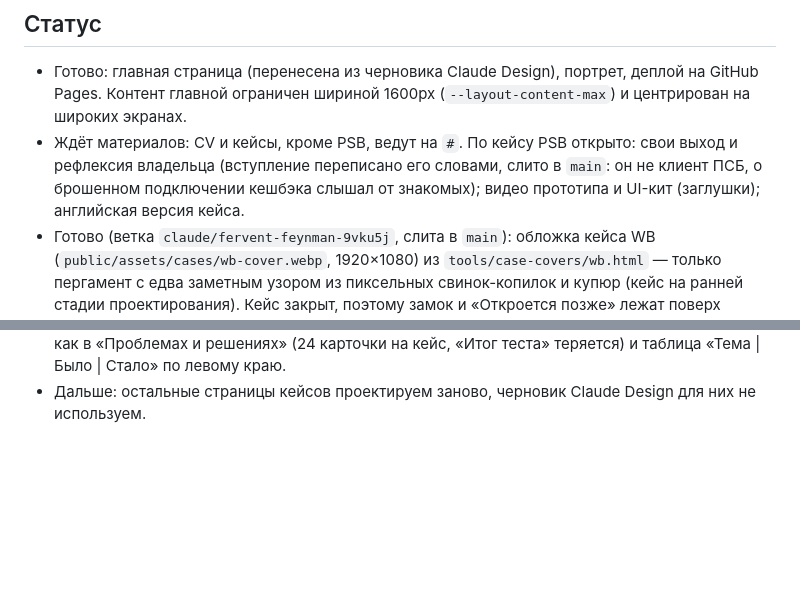
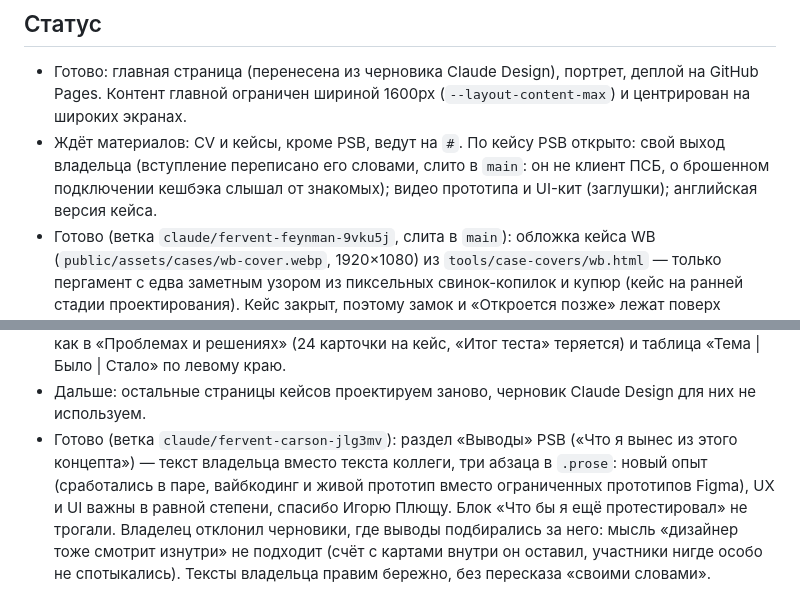
Before and after one commit to cybertatar/Portfolio, a Markdown page: CLAUDE.md, 2 parts joined by grey strips. Rendered like a GitHub page; blank space fills up the shorter version.

Commit message:
Note the PSB outcome text in the status
Co-Authored-By: Claude Opus 5.5 <noreply@anthropic.com>
Claude-Session: https://claude.ai/code/session_01U4QmutBskanr8uwddubsfe

```diff
--- a/CLAUDE.md
+++ b/CLAUDE.md
@@ -24,7 +24,7 @@
 ## Статус
 
 - Готово: главная страница (перенесена из черновика Claude Design), портрет, деплой на GitHub Pages. Контент главной ограничен шириной 1600px (`--layout-content-max`) и центрирован на широких экранах.
-- Ждёт материалов: CV и кейсы, кроме PSB, ведут на `#`. По кейсу PSB открыто: свои выход и рефлексия владельца (вступление переписано его словами, слито в `main`: он не клиент ПСБ, о брошенном подключении кешбэка слышал от знакомых); видео прототипа и UI-кит (заглушки); английская версия кейса.
+- Ждёт материалов: CV и кейсы, кроме PSB, ведут на `#`. По кейсу PSB открыто: свой выход владельца (вступление переписано его словами, слито в `main`: он не клиент ПСБ, о брошенном подключении кешбэка слышал от знакомых); видео прототипа и UI-кит (заглушки); английская версия кейса.
 - Готово (ветка `claude/fervent-feynman-9vku5j`, слита в `main`): обложка кейса WB (`public/assets/cases/wb-cover.webp`, 1920×1080) из `tools/case-covers/wb.html` — только пергамент с едва заметным узором из пиксельных свинок-копилок и купюр (кейс на ранней стадии проектирования). Кейс закрыт, поэтому замок и «Откроется позже» лежат поверх обложки: у закрытой карточки с обложкой плашка замка прозрачная (`.locked.over-cover` в `ProjectCard.astro`), без обложки — прежний сплошной фон.
 - Готово (ветка `claude/elegant-cray-mn902q`, слита в `main`): закрытый кейс «Ozon Bank payment sticker reimagined» (`ozon-sticker` в `site.ts`, в ленте между PSB и WB; теги Suppose и 2026). Обложка-заглушка `public/assets/cases/ozon-cover.webp` из `tools/case-covers/ozon.html` — как у WB, только узор из пиксельных банковских карт и телефонов.
 - Готово (ветка `claude/elegant-cray-mn902q`, слита в `main`): кейс «Mouette online clothing store» (интернет-магазин для ателье, `mouette` в `site.ts`, последний в ленте, теги B2C и 2025) со статусом `nda`: не открывается, на обложке ничего не лежит, вместо замка по центру — плашка «NDA» с замком первой среди тегов, по клику диалог «В эти края пути нет» (`ui.noWay`). Обложка `public/assets/cases/mouette-cover.webp` из `tools/case-covers/mouette.html` — без экранов (NDA): бирка на красной нитке с логотипом, размерами и цветами из дизайн-системы магазина и тёмный вшитый ярлык; логотип выгружен из Figma-файла Mouette (страница Cover) в `tools/case-covers/mouette/logo.svg`, цвета бренда #424242 и #E91616. Фон — пергамент с узором из пиксельных пальто, катушек и иголок с ниткой. Бирка слева, чтобы нитка не упиралась в теги.
@@ -49,3 +49,4 @@
 - Готово (ветка `claude/friendly-brahmagupta-8a73j5`, слита в `main`): раздела «Спеки и UI-кит» на странице PSB больше нет (и пункта в оглавлении). Владелец решил, что целый раздел не нужен: кейс про сценарии и тест, а не про кит. Вместо него под веером «Финальных экранов» одна строка о ките и кнопка «UI-кит в Figma» (`kitHref`, страница UI-Kit, node 0-1). Перед этим перебрали: витрину из четырёх компонентов, пересобранных в CSS (владелец: «странная выборочность»), и обозреватель всех 19 компонентов кита (126 вариантов картинками из Figma, список слева + оси вариантов). Оба лежат в истории ветки (`Kit.astro`, `psb-kit.ts`), если кит понадобится снова.
 - Готово (ветка `claude/zen-franklin-4t2jvz`, слита в `main`): «было и стало» у четырёх направлений PSB — не таблица, а список изменений (`Versus.astro`). Таблица (справа выровненное «было», тема по центру, «стало» слева) заставляла глаз ходить зигзагом по каждой строке (NN/g «Zigzag Page Layout», «Using Grids in Interface Designs»: выравнивать по краям колонок). Теперь у каждого изменения один левый край: тема пиксельным шрифтом, «стало» полужирным, под ним мелкой серой строкой «Было: …»; над каждым пунктом линия. Короткие колонки модульной сетки, чтобы не было «простыни текста»: три в ряд, при четырёх пунктах две (2 + 2, а не 3 + 1), на контейнере ≤720px две, ≤560px одна. Строки «Путь» удалены: шаги и время показывает забег. Отступы и читаемость: список отстоит от забега (или ползунка) на 40px, как карточка итога от списка, и дальше, чем пункты друг от друга (32px, на телефоне 24); внутри пункта строки ближе (около 12px с интерлиньяжем). «Стало» часто в две строки — интерлиньяж `--lh-normal`, а не `--lh-snug`; «было» и пояснения в итоге — `--t-body-sm` (было 13px), контраст всех уровней ≥ 5,7:1. Владелец выбрал из трёх набросков; не выбраны карточки как в «Проблемах и решениях» (24 карточки на кейс, «Итог теста» теряется) и таблица «Тема | Было | Стало» по левому краю.
 - Дальше: остальные страницы кейсов проектируем заново, черновик Claude Design для них не используем.
+- Готово (ветка `claude/fervent-carson-jlg3mv`): раздел «Выводы» PSB («Что я вынес из этого концепта») — текст владельца вместо текста коллеги, три абзаца в `.prose`: новый опыт (сработались в паре, вайбкодинг и живой прототип вместо ограниченных прототипов Figma), UX и UI важны в равной степени, спасибо Игорю Плющу. Блок «Что бы я ещё протестировал» не трогали. Владелец отклонил черновики, где выводы подбирались за него: мысль «дизайнер тоже смотрит изнутри» не подходит (счёт с картами внутри он оставил, участники нигде особо не спотыкались). Тексты владельца правим бережно, без пересказа «своими словами».
```
